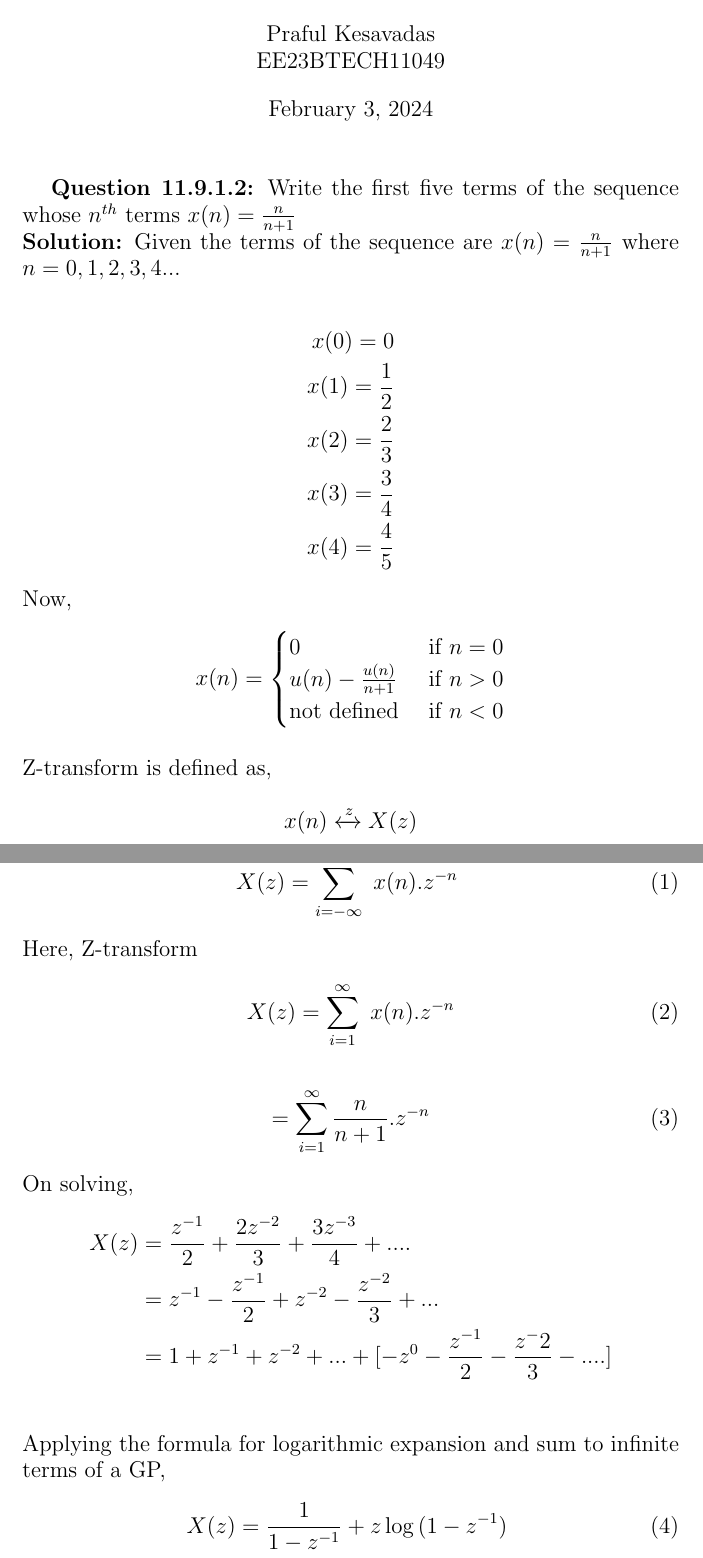
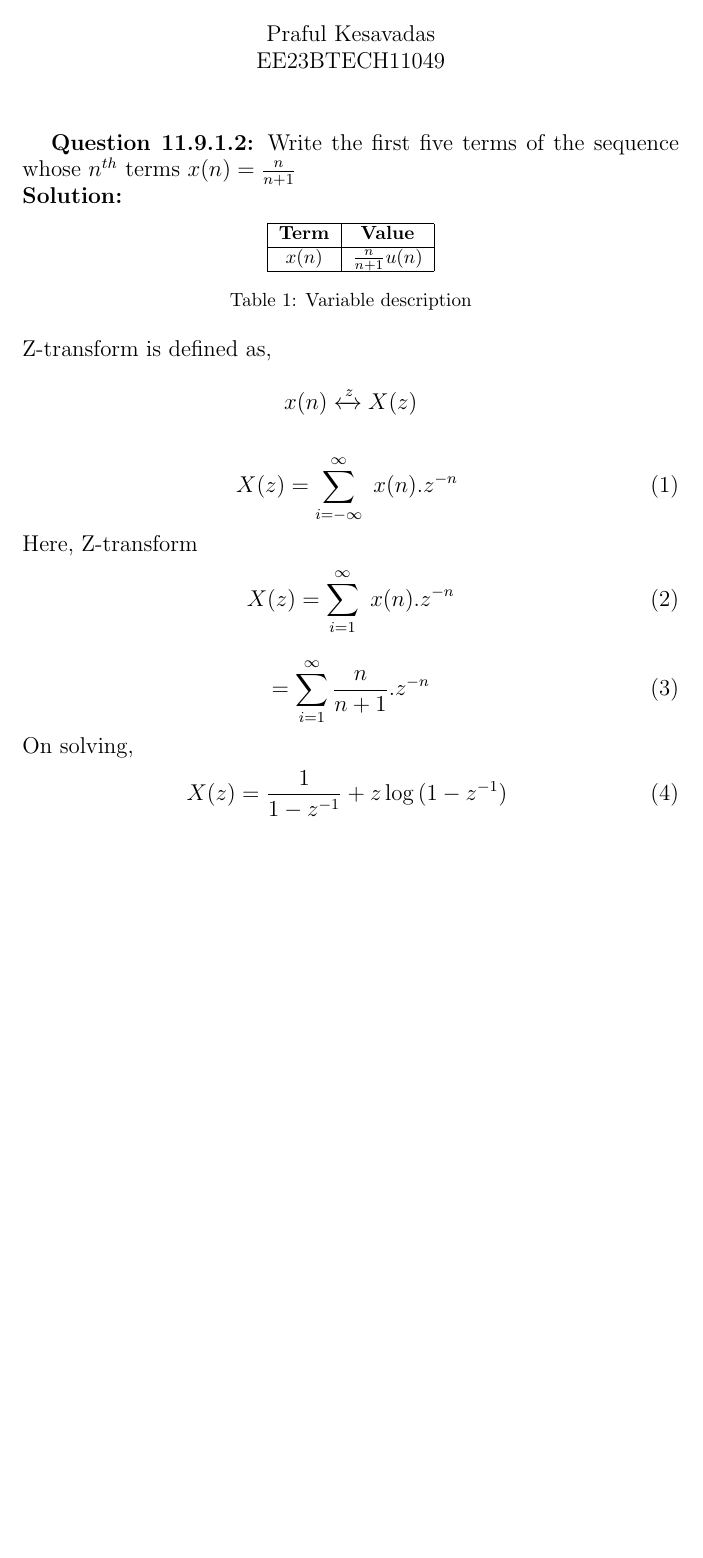
Before and after one commit to Praful-Kesavadas/signals-and-systems, a LaTeX document (Signals and systems/Discrete/11/9/1/2/11.9.1.2.tex): two parts of pages 1 and 2 of 3 before the commit and part of page 1 of 2 after it, the two joined at a grey line, cut so that both start at the same text, the shorter picture padded with empty space. The pictures show the PDF file Signals and systems/Discrete/11/9/1/2/11.9.1.2.pdf that the author committed with the source.

Commit message:
modified

```diff
--- a/Signals and systems/Discrete/11/9/1/2/11.9.1.2.tex
+++ b/Signals and systems/Discrete/11/9/1/2/11.9.1.2.tex
@@ -6,14 +6,11 @@
 \title{
 \Huge\textbf{Discrete Assignment}\\
 \Huge\textbf{EE1205} Signals and Systems\\
+\date{}
 }
 \large\author{Praful Kesavadas\\EE23BTECH11049}
 \maketitle
+
 \textbf{Question 11.9.1.2:}
 Write the first five terms of the sequence whose $n^{th}$ terms  $x(n) = \frac{n}{n+1}$\\
 \textbf{Solution:}
-Given the terms of the sequence are $x(n) = \frac{n}{n+1}$ where $n = 0,1,2,3,4...$\\
-\begin{align*}
-    x(0)=0\\
-    x(1)=\frac{1}{2}\\
-    x(2)=\frac{2}{3}\\
@@ -25,10 +17,9 @@ Now,
-    x(n) =
-    \begin{cases}
-        0 & \text{if }n=0\\
-        u(n) -\frac{u(n)}{n+1} & \text{if }n > 0\\
-        \text{not defined } & \text{if }n <0
-    \end{cases}
-\end{align*}\\
+\begin{table}[ht]
+    \centering
+    \input{tables/table1.tex}
+    \caption{Variable description}
+    \label{tab:11.9.1.2.1}
+\end{table}\\
 Z-transform is defined as,
 
 $$ x(n) \xleftrightarrow z  X(z)$$
@@ -44,18 +35,12 @@ X(z) = \sum_{i=1}^\infty\ x(n).z^{-n}
 = \sum_{i=1}^\infty \frac{n}{n+1} . z^{-n}
 \end{align}
 On solving,
-\begin{align*}
-    X(z)&= \frac{z^{-1}}{2} + \frac{2z^{-2}}{3} + \frac{3z^{-3}}{4}+....\\
-    &= z^{-1}-\frac{z^{-1}}{2}+ z^{-2} - \frac{z^{-2}}{3}+...\\
-    &= 1+z^{-1}+z^{-2}+...+[-z^{0} - \frac{z^{-1}}{2} - \frac{z^-2}{3}-....] \\
-\end{align*}
-Applying the formula for logarithmic expansion and sum to infinite terms of a GP,
 \begin{align}
 X(z) = \frac{1}{1-z^{-1}} + z\log{(1-z^{-1})}\
 \end{align}
 \begin{figure}[h]
     \centering
-    \includegraphics[width=0.7\linewidth]{graph.png}
+    \includegraphics[width=0.7\linewidth]{figs/graph.png}
     \caption{Sequence plot generated from Python script}
     \label{fig:sequence-plot}
 \end{figure}
```
Also changed, not shown: Signals and systems/Discrete/11/9/1/2/11.9.1.2.pdf, Signals and systems/Discrete/11/9/1/2/11.9.1.2.tex (5 more changed lines), 3 other files.
